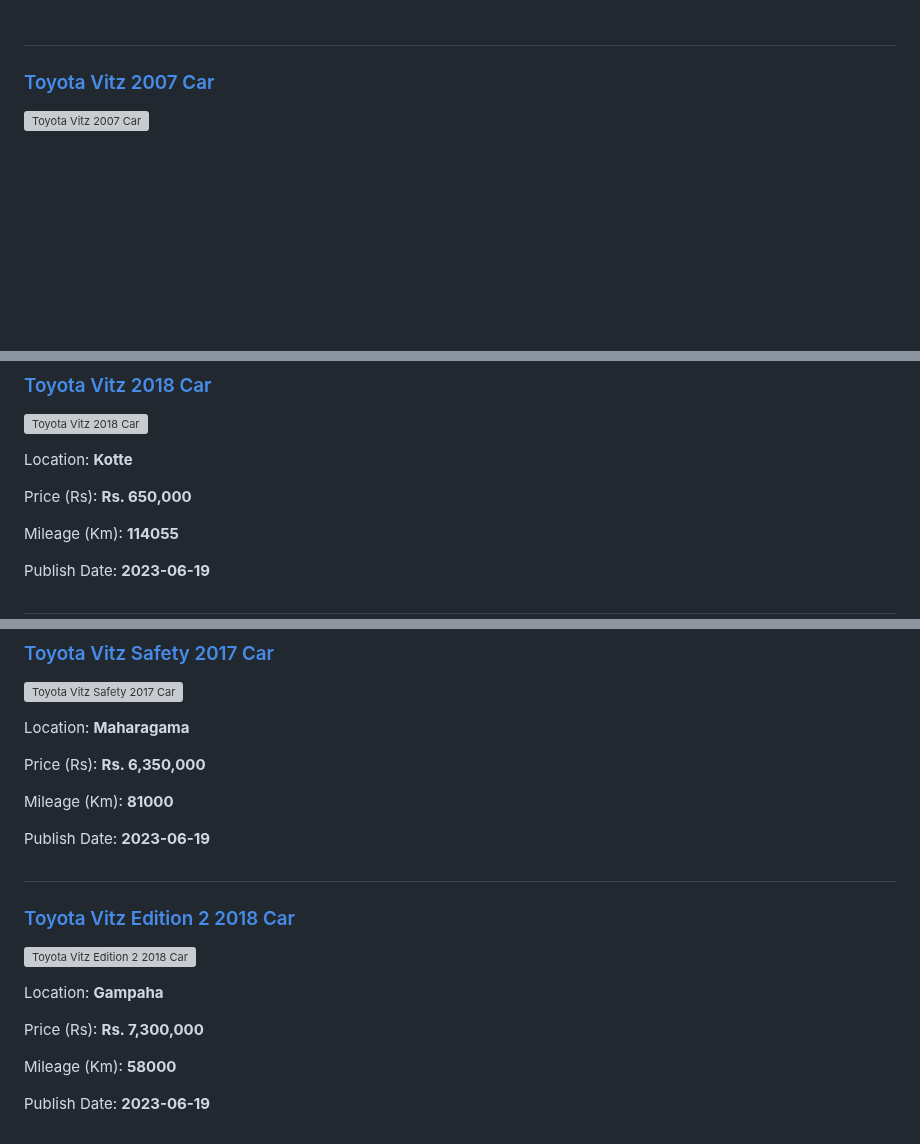
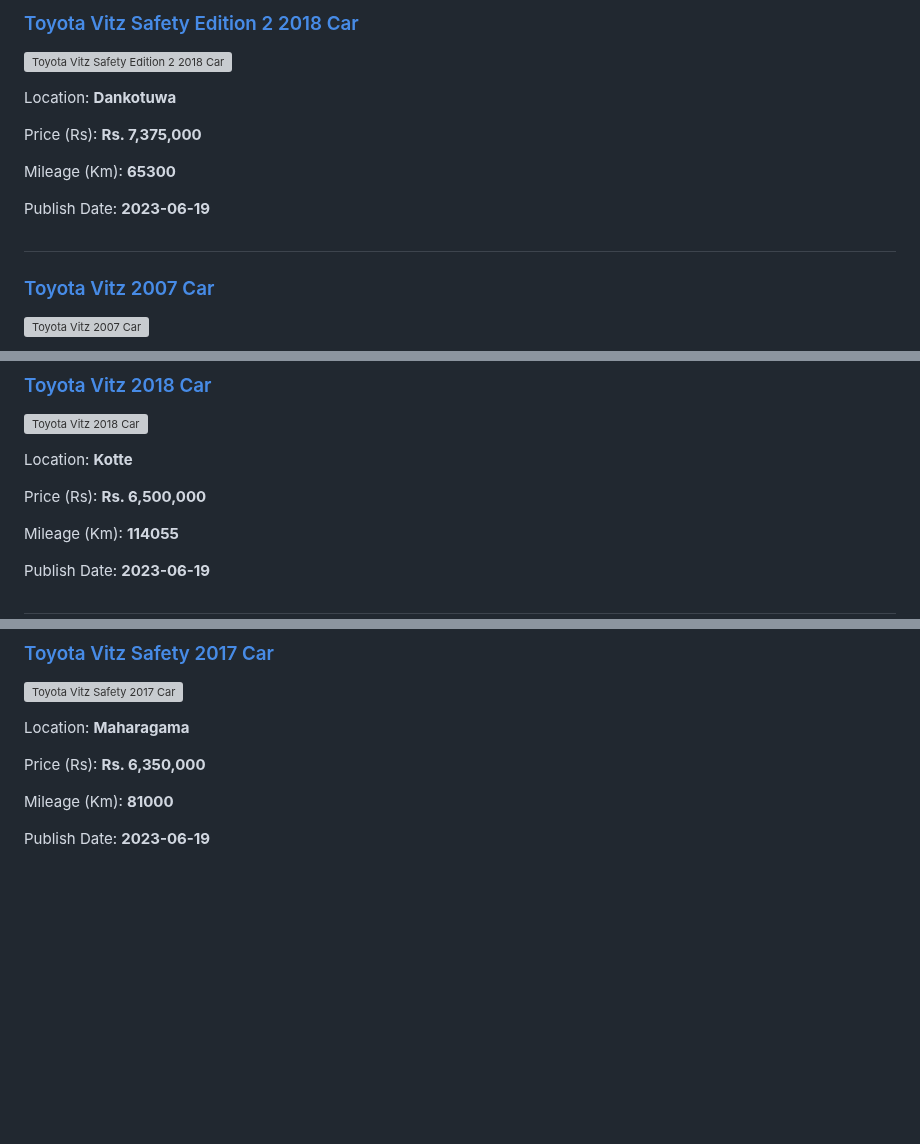
Before and after one commit to dilansalinda/AutomobileSeeker, a Markdown page: data.md, 3 parts joined by grey strips. Rendered like a GitHub page; blank space fills up the shorter version; grey boxes are pictures that could not be loaded.

```diff
--- a/data.md
+++ b/data.md
@@ -1,3 +1,19 @@
+
+<!-- 96f937a989f964d1df933665b59d2bf4 -->
+
+##
+### [Toyota Vitz Safety Edition 2 2018 Car](https://riyasewana.com/buy/toyota-vitz-safety-sale-dankotuwa-6513155)
+
+![Toyota Vitz Safety Edition 2 2018 Car](https://riyasewana.com/thumb/thumbtoyota-vitz-safety-2018-1916560312971.jpg)
+
+Location: **Dankotuwa**
+
+Price (Rs): **Rs. 7,375,000**
+
+Mileage (Km): **65300**
+
+Publish Date: **2023-06-19**
+
 
 <!-- bb85472ccae53be03cd8ded2c95dac08 -->
 
@@ -168,7 +184,7 @@ Publish Date: **2023-06-19**
 
 Location: **Kotte**
 
-Price (Rs): **Rs. 650,000**
+Price (Rs): **Rs. 6,500,000**
 
 Mileage (Km): **114055**
 
@@ -621,19 +637,3 @@ Price (Rs): **Rs. 6,350,000**
 Mileage (Km): **81000**
 
 Publish Date: **2023-06-19**
-
-
-<!-- 0f6dd847c077dc5407778c219175b03d -->
-
-##
-### [Toyota Vitz Edition 2 2018 Car](https://riyasewana.com/buy/toyota-vitz-edition-sale-gampaha-6510305)
-
-![Toyota Vitz Edition 2 2018 Car](https://riyasewana.com/thumb/thumbtoyota-vitz-edition-198055911.jpg)
-
-Location: **Gampaha**
-
-Price (Rs): **Rs. 7,300,000**
-
-Mileage (Km): **58000**
-
-Publish Date: **2023-06-19**
```
Also changed, not shown: other parts of data.md (+1 -1 lines).
